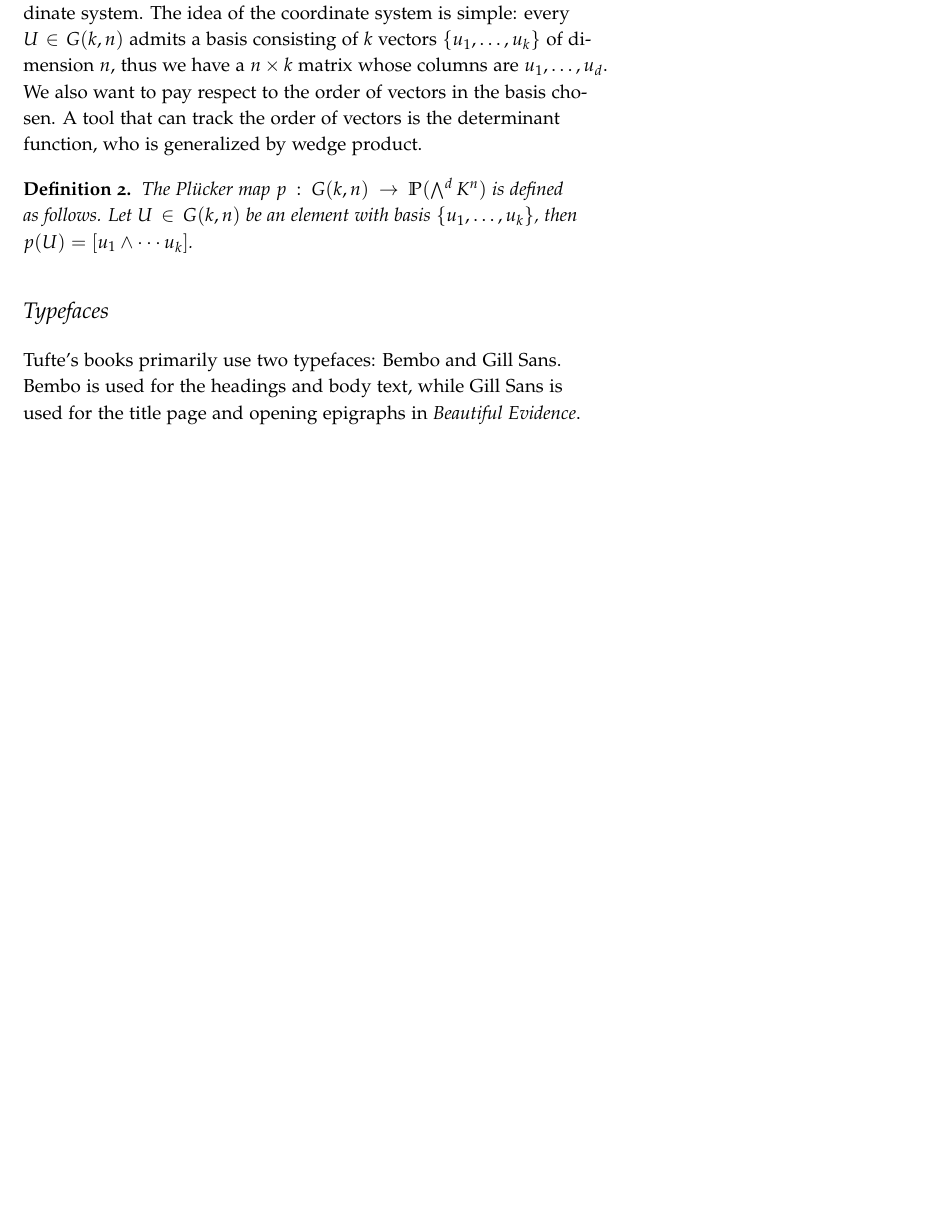
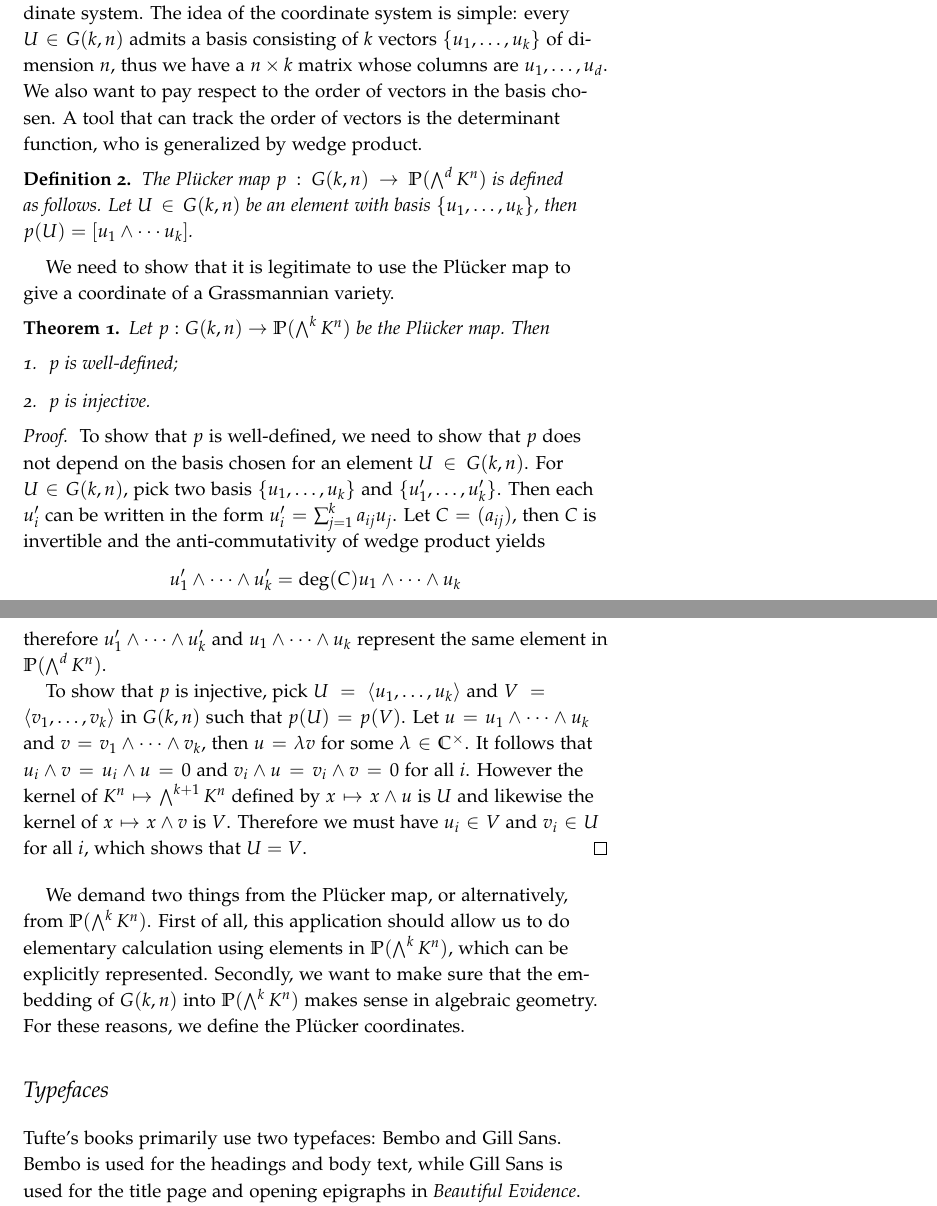
Before and after one commit to Admiraldesvl/cubic-27, a LaTeX thesis (main.tex, which reads text/Part I/2. Geometry/chapter.tex): part of page 17 of 38 before the commit and two parts of pages 17 and 18 of 40 after it, the two joined at a grey line, cut so that both start at the same text, the shorter picture padded with empty space. Compiled offline with pdfLaTeX.

Commit message:
Plucker injectivity

```diff
--- a/text/Part I/2. Geometry/chapter.tex
+++ b/text/Part I/2. Geometry/chapter.tex
@@ -13,3 +13,23 @@ In the work of $27$ lines, we will work with $G(2,4)$, which denotes the (projec
 \begin{defn}
 	The Plücker map $p:G(k,n) \to \mathbb{P}(\bigwedge^d K^n)$ is defined as follows. Let $U \in G(k,n)$ be an element with basis $\{u_1,\dots,u_k\}$, then $p(U)=[u_1 \wedge \cdots u_k]$.
 \end{defn}
+We need to show that it is legitimate to use the Plücker map to give a coordinate of a Grassmannian variety.
+\begin{thm}\label{thm:plucker}
+	Let $p:G(k,n) \to \mathbb{P}(\bigwedge^k K^n)$ be the Plücker map. Then
+	\begin{enumerate}
+		\item $p$ is well-defined;
+		\item $p$ is injective.
+	\end{enumerate}
+\end{thm}
+\begin{proof}
+	To show that $p$ is well-defined, we need to show that $p$ does not depend on the basis chosen for an element $U \in G(k,n)$. For $U \in G(k,n)$, pick two basis $\{u_1,\dots,u_k\}$ and $\{u_1',\dots,u_k'\}$. Then each $u_i'$ can be written in the form $u_i'=\sum_{j=1}^{k}a_{ij}u_j$. Let $C=(a_{ij})$, then $C$ is invertible and the anti-commutativity of wedge product yields
+	\[
+		u_1'\wedge \cdots \wedge u_k'= \deg(C)u_1 \wedge \cdots \wedge u_k
+	\]
+	therefore $u_1'\wedge \cdots \wedge u_k'$ and $u_1 \wedge \cdots \wedge u_k$ represent the same element in $\mathbb{P}(\bigwedge^d K^n)$.
+
+
+	To show that $p$ is injective, pick $U=\langle u_1,\dots,u_k\rangle$ and $V = \langle v_1,\dots,v_k\rangle$ in $G(k,n)$ such that $p(U)=p(V)$. Let $u = u_1 \wedge \cdots \wedge u_k$ and $v=v_1 \wedge \cdots \wedge v_k$, then $u = \lambda v$ for some $\lambda\in\mathbb{C}^\times$. It follows that $u_i \wedge v = u_i \wedge u = 0$ and $v_i \wedge u = v_i \wedge v = 0$ for all $i$. However the kernel of $K^n \mapsto \bigwedge^{k+1}K^n$ defined by $x \mapsto x \wedge u$ is $U$ and likewise the kernel of $x \mapsto x \wedge v$ is $V$. Therefore we must have $u_i \in V$ and $v_i \in U$ for all $i$, which shows that $U=V$.
+\end{proof}
+
+We demand two things from the Plücker map, or alternatively, from $\mathbb{P}(\bigwedge^k K^n)$. First of all, this application should allow us to do elementary calculation using elements in $\mathbb{P}(\bigwedge^k K^n)$, which can be explicitly represented. Secondly, we want to make sure that the embedding of $G(k,n)$ into $\mathbb{P}(\bigwedge^k K^n)$ makes sense in algebraic geometry. For these reasons, we define the Plücker coordinates.
```
Also changed, not shown: text/Part I/1. Field Theory/chapter.tex (+2 -2 lines), main.pdf, 7 other files.
